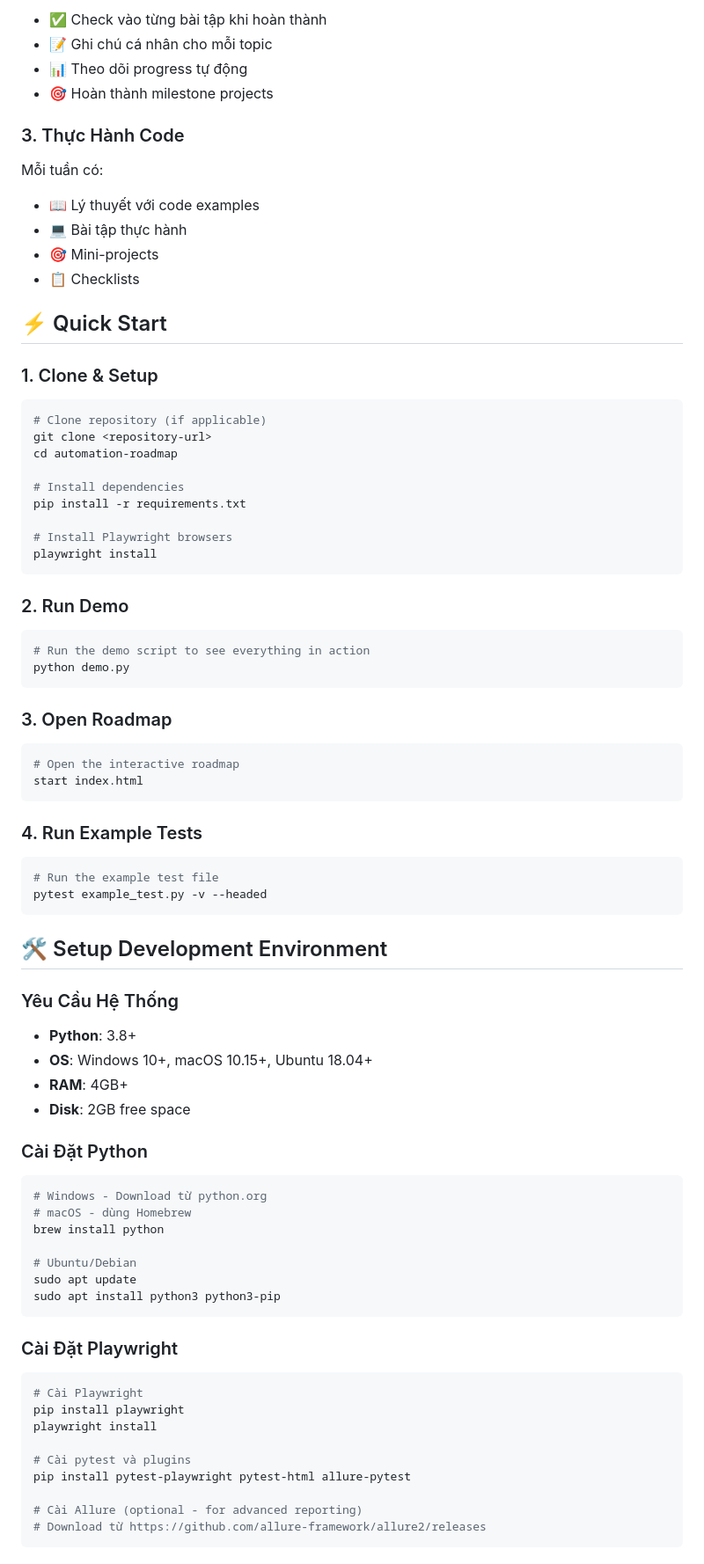
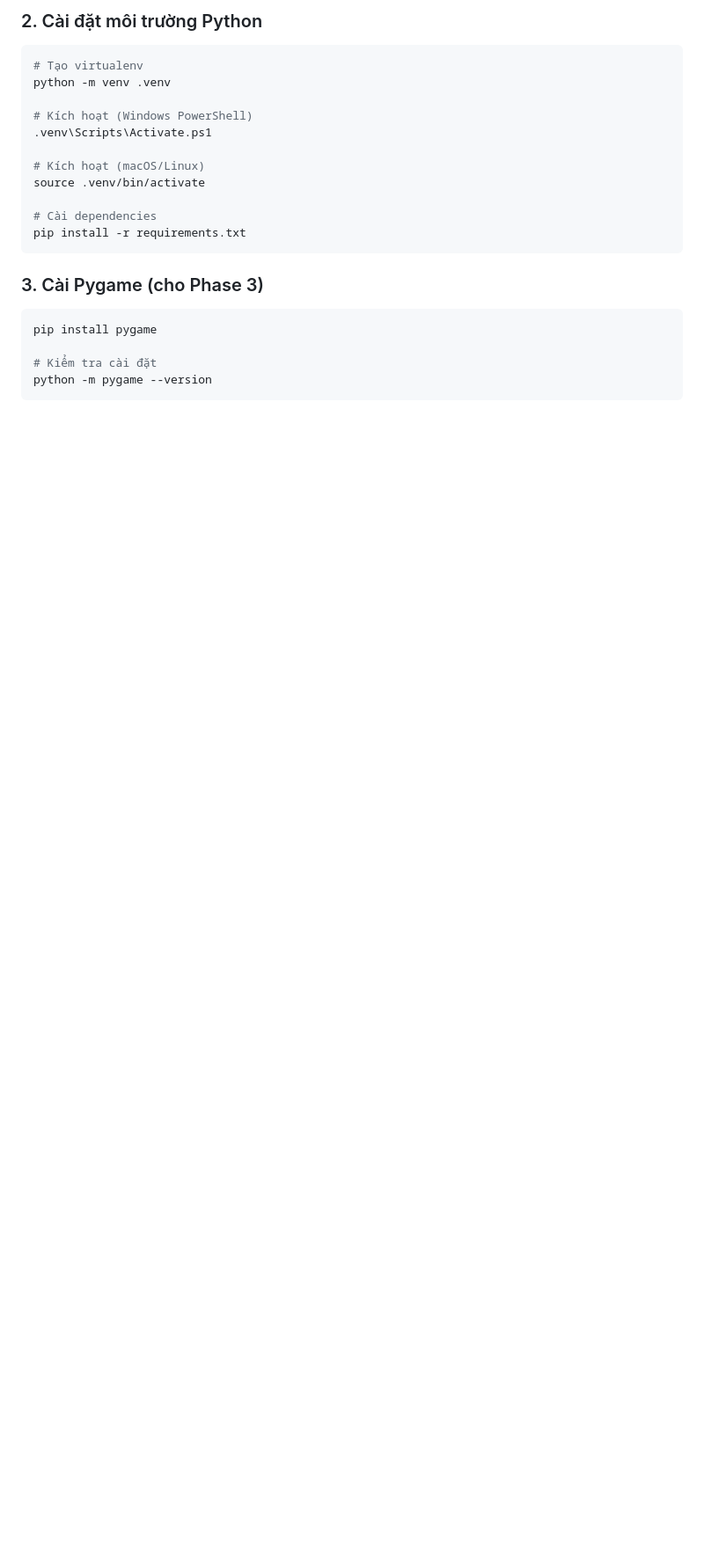
Before and after one commit to hdnguyen02/Python-Lession, a Markdown page: README.md, the part around one of its changes. Shown at 88% size. Rendered like a GitHub page; blank space fills up the shorter version.

````diff
--- a/README.md
+++ b/README.md
@@ -70,87 +75,26 @@ start index.html
 
-- ✅ Check vào từng bài tập khi hoàn thành
-- 📝 Ghi chú cá nhân cho mỗi topic
-- 📊 Theo dõi progress tự động
-- 🎯 Hoàn thành milestone projects
-
-### 3. Thực Hành Code
-
-Mỗi tuần có:
-
-- 📖 Lý thuyết với code examples
-- 💻 Bài tập thực hành
-- 🎯 Mini-projects
-- 📋 Checklists
-
-## ⚡ Quick Start
-
-### 1. Clone & Setup
+### 2. Cài đặt môi trường Python
 
 ```bash
-# Clone repository (if applicable)
-git clone <repository-url>
-cd automation-roadmap
+# Tạo virtualenv
+python -m venv .venv
 
-# Install dependencies
+# Kích hoạt (Windows PowerShell)
+.venv\Scripts\Activate.ps1
+
+# Kích hoạt (macOS/Linux)
+source .venv/bin/activate
+
+# Cài dependencies
 pip install -r requirements.txt
-
-# Install Playwright browsers
-playwright install
 ```
 
-### 2. Run Demo
+### 3. Cài Pygame (cho Phase 3)
 
 ```bash
-# Run the demo script to see everything in action
-python demo.py
+pip install pygame
+
+# Kiểm tra cài đặt
+python -m pygame --version
 ```
 
-### 3. Open Roadmap
-
-```bash
-# Open the interactive roadmap
-start index.html
-```
-
-### 4. Run Example Tests
-
-```bash
-# Run the example test file
-pytest example_test.py -v --headed
-```
-
-## 🛠️ Setup Development Environment
-
-### Yêu Cầu Hệ Thống
-
-- **Python**: 3.8+
-- **OS**: Windows 10+, macOS 10.15+, Ubuntu 18.04+
-- **RAM**: 4GB+
-- **Disk**: 2GB free space
-
-### Cài Đặt Python
-
-```bash
-# Windows - Download từ python.org
-# macOS - dùng Homebrew
-brew install python
-
-# Ubuntu/Debian
-sudo apt update
-sudo apt install python3 python3-pip
-```
-
-### Cài Đặt Playwright
-
-```bash
-# Cài Playwright
-pip install playwright
-playwright install
-
-# Cài pytest và plugins
-pip install pytest-playwright pytest-html allure-pytest
-
-# Cài Allure (optional - for advanced reporting)
-# Download từ https://github.com/allure-framework/allure2/releases
-```
-
````
Also changed, not shown: other parts of README.md (+152 -201 lines).
